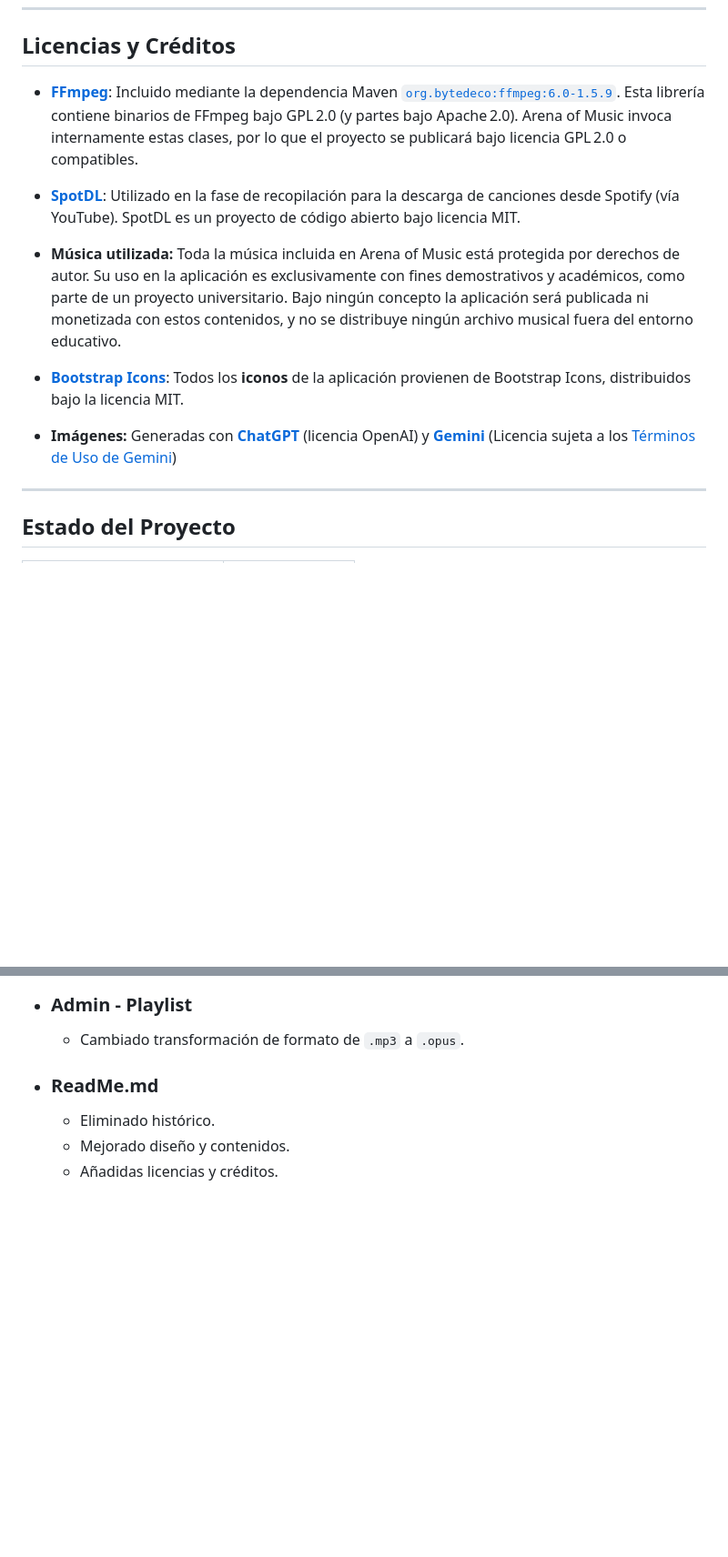
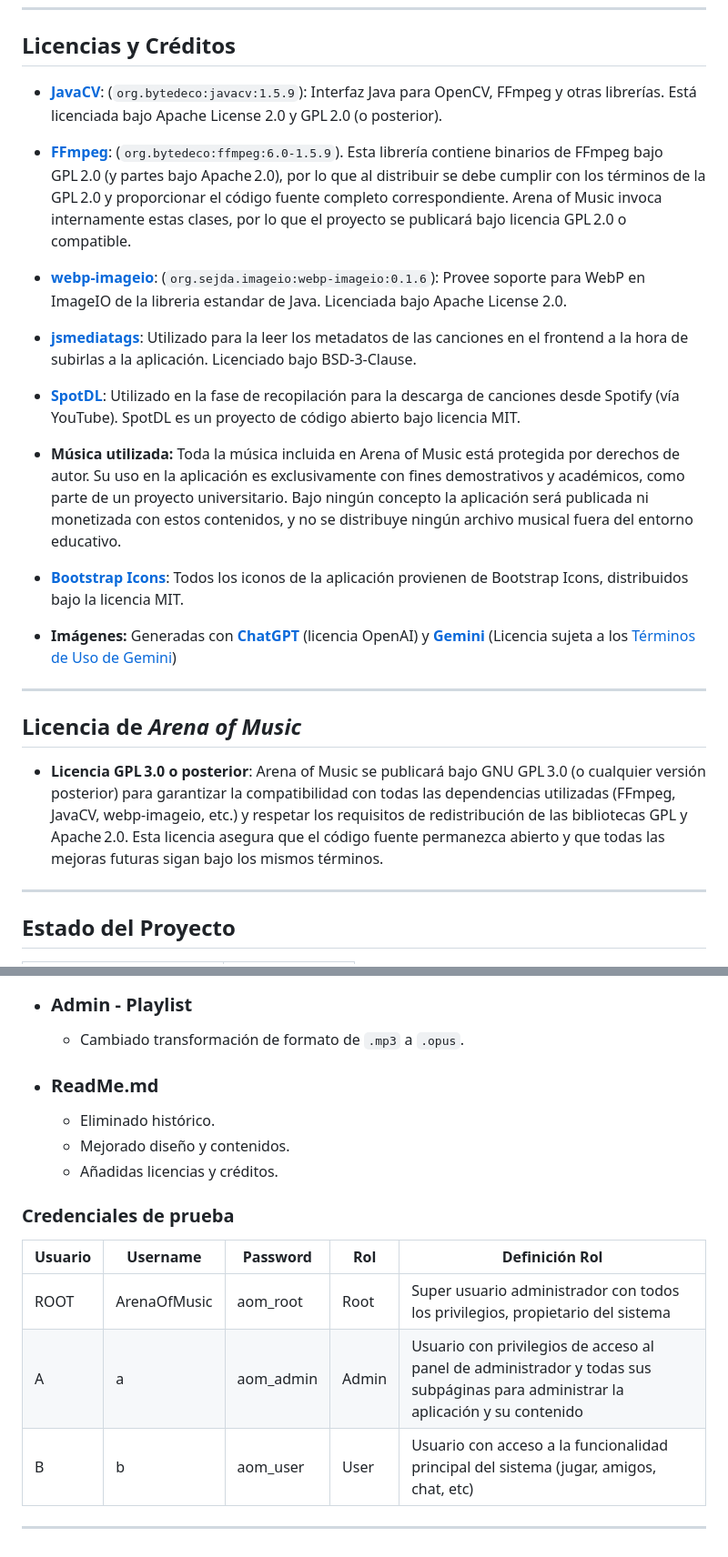
Before and after one commit to RubizZ/ArenaOfMusic, a Markdown page: README.md, 2 parts joined by grey strips. Shown at 91% size. GitHub-like rendering; blank space fills up the shorter version.

```diff
--- a/README.md
+++ b/README.md
@@ -200,15 +191,28 @@ Incluye accesos a:
 
 ## Licencias y Créditos
 
-- **[FFmpeg](https://github.com/FFmpeg/FFmpeg)**: Incluido mediante la dependencia Maven [`org.bytedeco:ffmpeg:6.0-1.5.9`](https://mvnrepository.com/artifact/org.bytedeco/ffmpeg/6.0-1.5.9). Esta librería contiene binarios de FFmpeg bajo GPL 2.0 (y partes bajo Apache 2.0). Arena of Music invoca internamente estas clases, por lo que el proyecto se publicará bajo licencia GPL 2.0 o compatibles.
+- **[JavaCV](https://github.com/bytedeco/javacv)**: (`org.bytedeco:javacv:1.5.9`): Interfaz Java para OpenCV, FFmpeg y otras librerías. Está licenciada bajo Apache License 2.0 y GPL 2.0 (o posterior).
+
+- **[FFmpeg](https://github.com/FFmpeg/FFmpeg)**: (`org.bytedeco:ffmpeg:6.0-1.5.9`). Esta librería contiene binarios de FFmpeg bajo GPL 2.0 (y partes bajo Apache 2.0), por lo que al distribuir se debe cumplir con los términos de la GPL 2.0 y proporcionar el código fuente completo correspondiente. Arena of Music invoca internamente estas clases, por lo que el proyecto se publicará bajo licencia GPL 2.0 o compatible.
+
+- **[webp-imageio](https://github.com/sejda-pdf/webp-imageio)**: (`org.sejda.imageio:webp-imageio:0.1.6`): Provee soporte para WebP en ImageIO de la libreria estandar de Java. Licenciada bajo Apache License 2.0.
+
+- **[jsmediatags](https://github.com/aadsm/jsmediatags)**: Utilizado para la leer los metadatos de las canciones en el frontend a la hora de subirlas a la aplicación. Licenciado bajo BSD-3-Clause.
 
 - **[SpotDL](https://github.com/spotDL/spotify-downloader)**: Utilizado en la fase de recopilación para la descarga de canciones desde Spotify (vía YouTube). SpotDL es un proyecto de código abierto bajo licencia MIT.
 
 - **Música utilizada:** Toda la música incluida en Arena of Music está protegida por derechos de autor. Su uso en la aplicación es exclusivamente con fines demostrativos y académicos, como parte de un proyecto universitario. Bajo ningún concepto la aplicación será publicada ni monetizada con estos contenidos, y no se distribuye ningún archivo musical fuera del entorno educativo.
 
-- **[Bootstrap Icons](https://icons.getbootstrap.com/)**: Todos los **iconos** de la aplicación provienen de Bootstrap Icons, distribuidos bajo la licencia MIT.
+- **[Bootstrap Icons](https://icons.getbootstrap.com/)**: Todos los iconos de la aplicación provienen de Bootstrap Icons, distribuidos bajo la licencia MIT.
 
 - **Imágenes:** Generadas con **[ChatGPT](https://chatgpt.com/)** (licencia OpenAI) y **[Gemini](https://gemini.google.com/)** (Licencia sujeta a los [Términos de Uso de Gemini](https://support.google.com/gemini/answer/13594961))
+
+
+---
+
+## Licencia de ***Arena of Music***
+
+- **Licencia GPL 3.0 o posterior**: Arena of Music se publicará bajo GNU GPL 3.0 (o cualquier versión posterior) para garantizar la compatibilidad con todas las dependencias utilizadas (FFmpeg, JavaCV, webp-imageio, etc.) y respetar los requisitos de redistribución de las bibliotecas GPL y Apache 2.0. Esta licencia asegura que el código fuente permanezca abierto y que todas las mejoras futuras sigan bajo los mismos términos.
 
 ---
 
@@ -274,3 +278,14 @@ Incluye accesos a:
   - Eliminado histórico.
   - Mejorado diseño y contenidos.
   - Añadidas licencias y créditos.
+
+
+### Credenciales de prueba
+
+| Usuario | Username     | Password | Rol   | Definición Rol |
+|---------|--------------|----------|-------|----------------|
+| ROOT    | ArenaOfMusic | aom_root | Root  | Super usuario administrador con todos los privilegios, propietario del sistema |
+| A       | a            | aom_admin| Admin | Usuario con privilegios de acceso al panel de administrador y todas sus subpáginas para administrar la aplicación y su contenido |
+| B       | b            | aom_user | User  | Usuario con acceso a la funcionalidad principal del sistema (jugar, amigos, chat, etc) |
+
+---
```
Also changed, not shown: other parts of README.md (+0 -9 lines).
